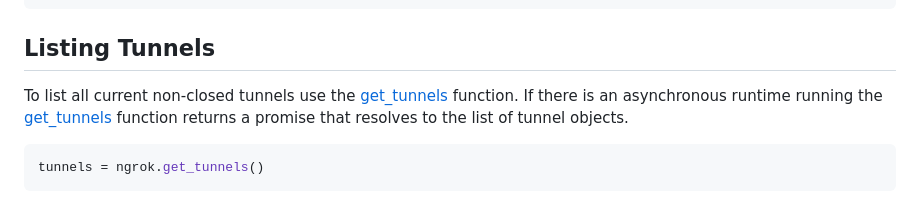
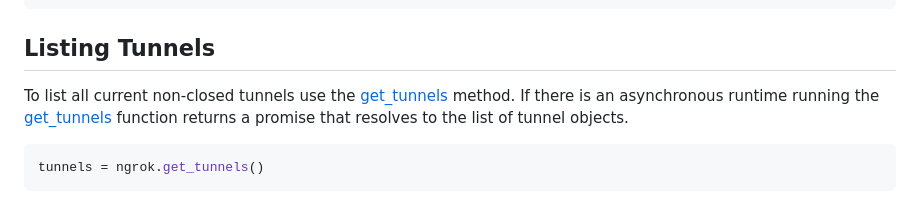
Before and after one commit to ngrok/ngrok-python, a Markdown page: README.md, the part around the change. Drawn GitHub-style.

Commit message:
Update README.md
Co-authored-by: Niji <nijikokun@gmail.com>

````diff
--- a/README.md
+++ b/README.md
@@ -139,7 +139,7 @@ await tunnel.close()
 
 ## Listing Tunnels
 
-To list all current non-closed tunnels use the [get_tunnels](https://ngrok.github.io/ngrok-python/module.html) function. If there is an asynchronous runtime running the [get_tunnels](https://ngrok.github.io/ngrok-python/module.html) function returns a promise that resolves to the list of tunnel objects.
+To list all current non-closed tunnels use the [get_tunnels](https://ngrok.github.io/ngrok-python/module.html) method. If there is an asynchronous runtime running the [get_tunnels](https://ngrok.github.io/ngrok-python/module.html) function returns a promise that resolves to the list of tunnel objects.
 
 ```python
 tunnels = ngrok.get_tunnels()
````
